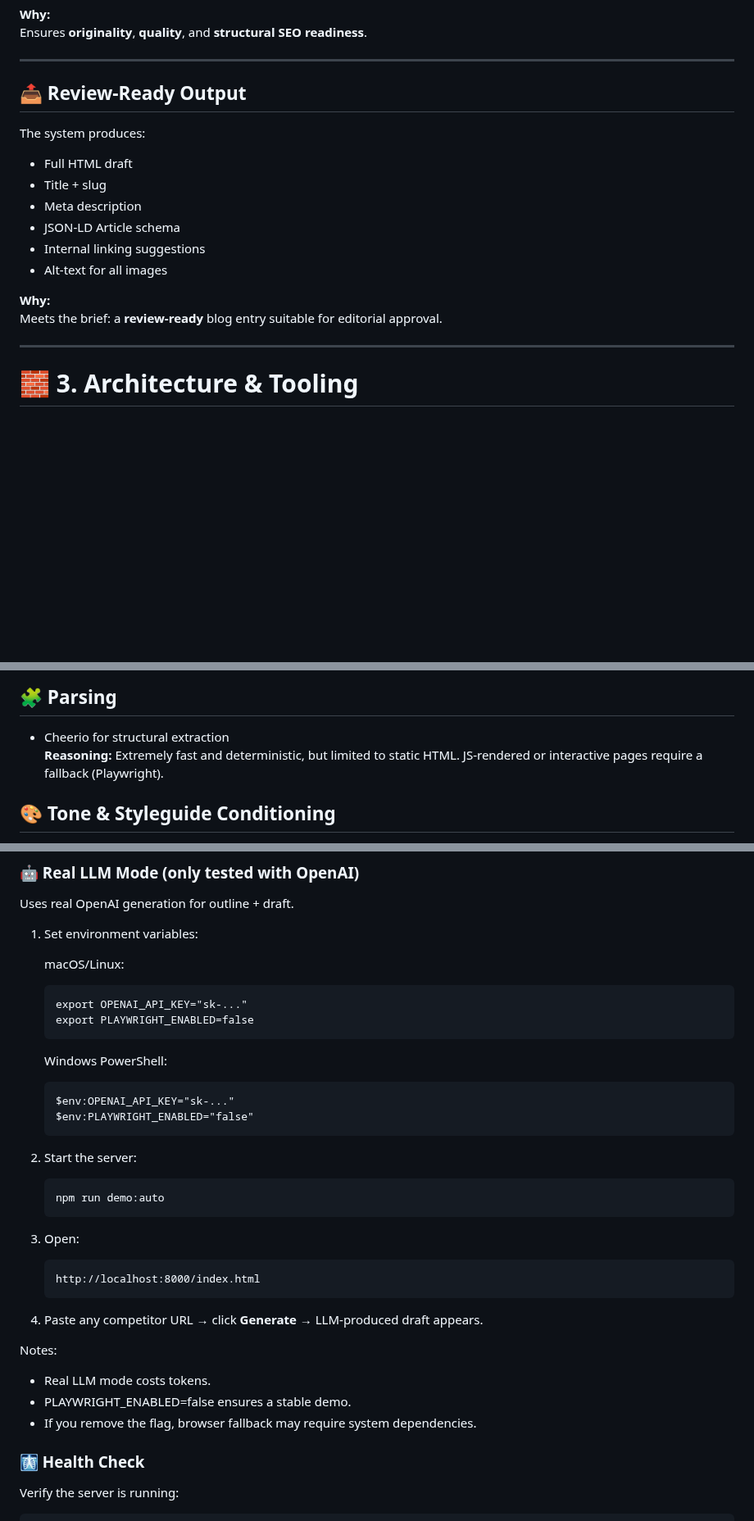
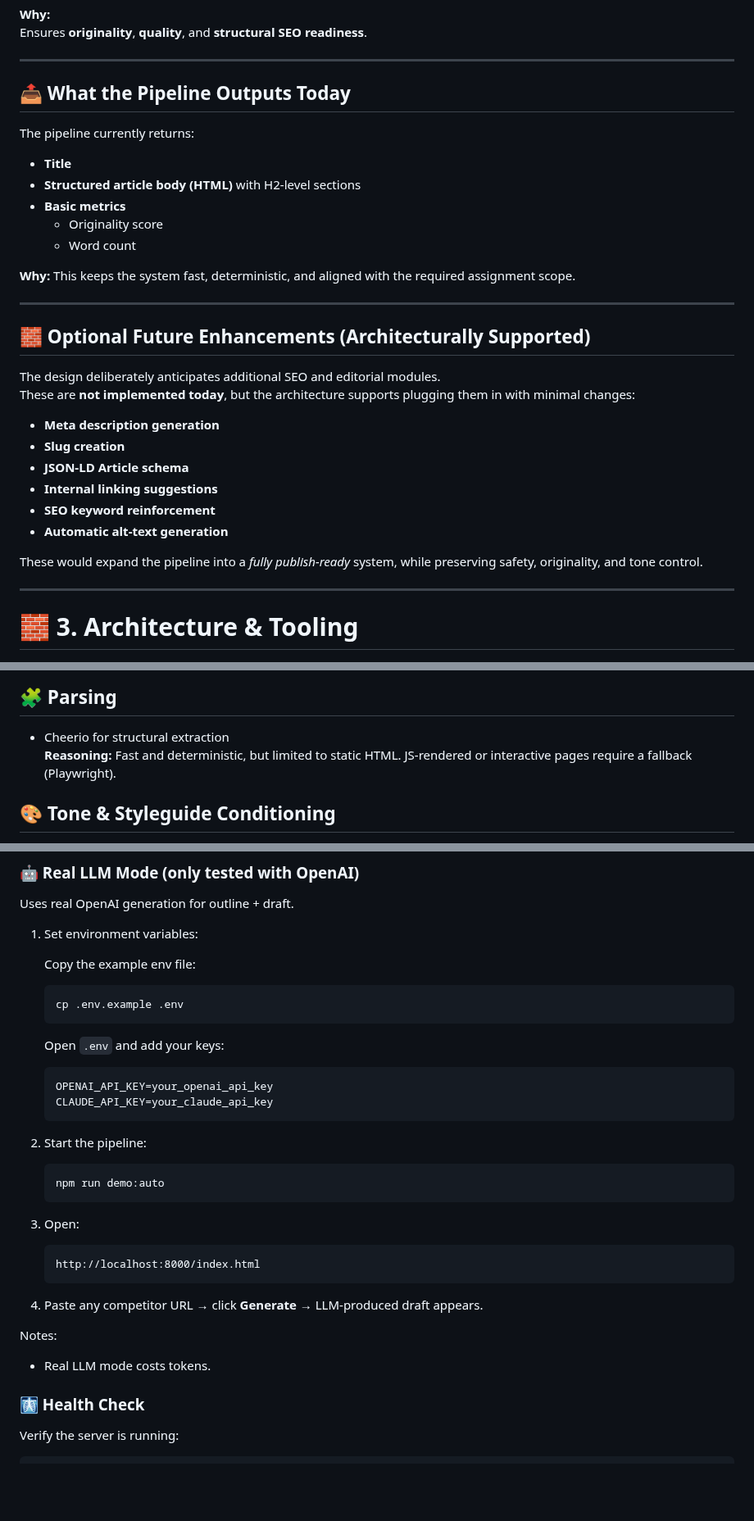
Before and after one commit to d1ln/sendseo, a Markdown page: README.md, 3 parts joined by grey strips. Shown at 82% size. Rendered like a GitHub page; blank space fills up the shorter version.

```diff
--- a/README.md
+++ b/README.md
@@ -95,17 +95,34 @@ Ensures **originality**, **quality**, and **structural SEO readiness**.
 
 ---
 
-## 📤  Review-Ready Output
-The system produces:
-- Full HTML draft
-- Title + slug
-- Meta description
-- JSON-LD Article schema
-- Internal linking suggestions
-- Alt-text for all images
+## 📤 What the Pipeline Outputs Today
+
+The pipeline currently returns:
+
+- **Title**
+- **Structured article body (HTML)** with H2-level sections
+- **Basic metrics**
+  - Originality score
+  - Word count
 
 **Why:**
-Meets the brief: a **review-ready** blog entry suitable for editorial approval.
+This keeps the system fast, deterministic, and aligned with the required assignment scope.
+
+---
+
+## 🧱 Optional Future Enhancements (Architecturally Supported)
+
+The design deliberately anticipates additional SEO and editorial modules.
+These are **not implemented today**, but the architecture supports plugging them in with minimal changes:
+
+- **Meta description generation**
+- **Slug creation**
+- **JSON-LD Article schema**
+- **Internal linking suggestions**
+- **SEO keyword reinforcement**
+- **Automatic alt-text generation**
+
+These would expand the pipeline into a *fully publish-ready* system, while preserving safety, originality, and tone control.
 
 ---
 
@@ -118,7 +135,7 @@ Meets the brief: a **review-ready** blog entry suitable for editorial approval.
 
 ## 🧩 Parsing
 - Cheerio for structural extraction
-**Reasoning:** Extremely fast and deterministic, but limited to static HTML. JS-rendered or interactive pages require a fallback (Playwright).
+**Reasoning:** Fast and deterministic, but limited to static HTML. JS-rendered or interactive pages require a fallback (Playwright).
 
 
 ## 🎨 Tone & Styleguide Conditioning
@@ -292,17 +321,16 @@ Uses real OpenAI generation for outline + draft.
 
 1. Set environment variables:
 
-   macOS/Linux:
+    Copy the example env file:
 
-       export OPENAI_API_KEY="sk-..."
-       export PLAYWRIGHT_ENABLED=false
+       cp .env.example .env
 
-   Windows PowerShell:
+    Open `.env` and add your keys:
 
-       $env:OPENAI_API_KEY="sk-..."
-       $env:PLAYWRIGHT_ENABLED="false"
+       OPENAI_API_KEY=your_openai_api_key
+       CLAUDE_API_KEY=your_claude_api_key
 
-2. Start the server:
+2. Start the pipeline:
 
        npm run demo:auto
 
@@ -314,8 +342,6 @@ Uses real OpenAI generation for outline + draft.
 
 Notes:
 - Real LLM mode costs tokens.
-- PLAYWRIGHT_ENABLED=false ensures a stable demo.
-- If you remove the flag, browser fallback may require system dependencies.
 
 
 ### 🩻 Health Check
```
Also changed, not shown: other parts of README.md (+13 -1 lines).
